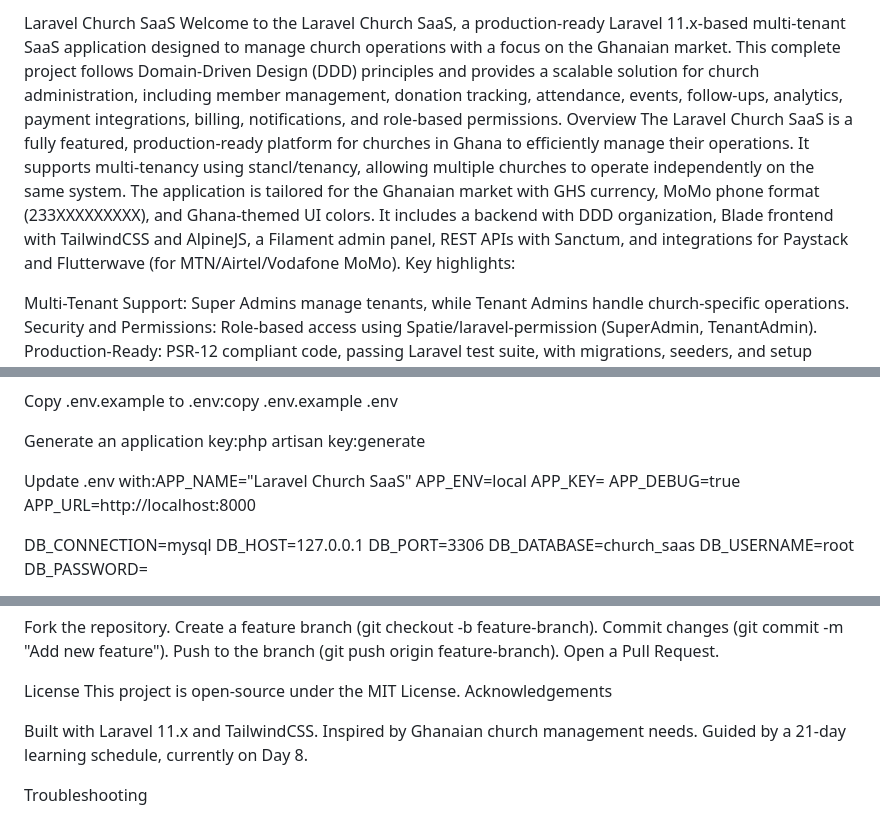
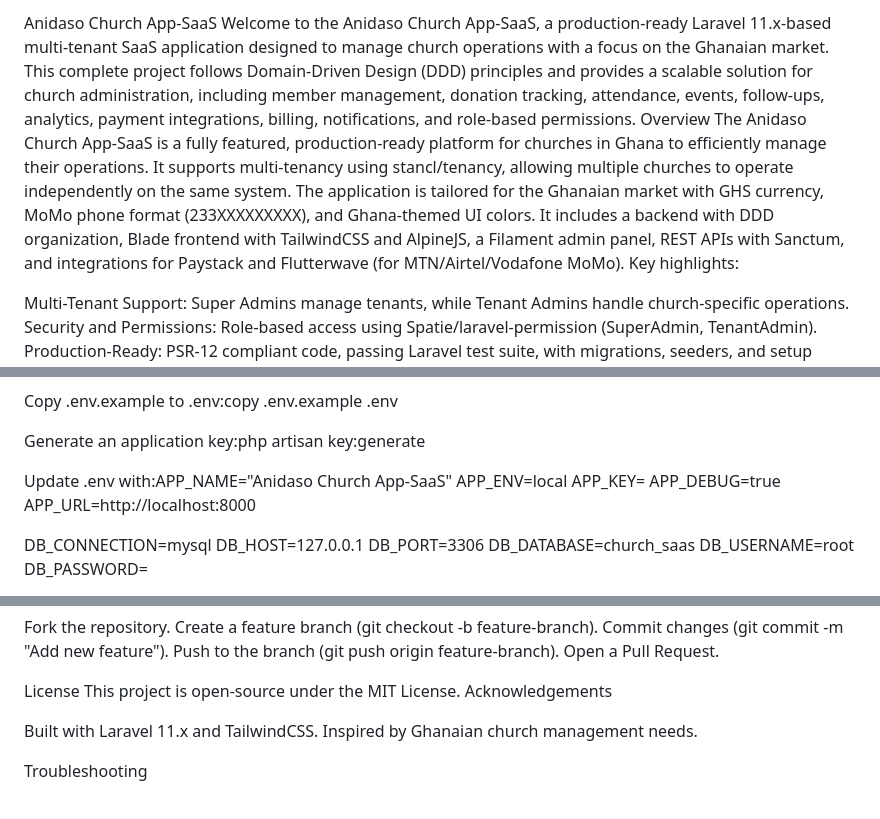
Before and after one commit to sptech-gh/GH-CMS-Project, a Markdown page: README.md, 3 parts joined by grey strips. Drawn GitHub-style.

```diff
--- a/README.md
+++ b/README.md
@@ -1,7 +1,7 @@
-Laravel Church SaaS
-Welcome to the Laravel Church SaaS, a production-ready Laravel 11.x-based multi-tenant SaaS application designed to manage church operations with a focus on the Ghanaian market. This complete project follows Domain-Driven Design (DDD) principles and provides a scalable solution for church administration, including member management, donation tracking, attendance, events, follow-ups, analytics, payment integrations, billing, notifications, and role-based permissions.
+Anidaso Church App-SaaS
+Welcome to the Anidaso Church App-SaaS, a production-ready Laravel 11.x-based multi-tenant SaaS application designed to manage church operations with a focus on the Ghanaian market. This complete project follows Domain-Driven Design (DDD) principles and provides a scalable solution for church administration, including member management, donation tracking, attendance, events, follow-ups, analytics, payment integrations, billing, notifications, and role-based permissions.
 Overview
-The Laravel Church SaaS is a fully featured, production-ready platform for churches in Ghana to efficiently manage their operations. It supports multi-tenancy using stancl/tenancy, allowing multiple churches to operate independently on the same system. The application is tailored for the Ghanaian market with GHS currency, MoMo phone format (233XXXXXXXXX), and Ghana-themed UI colors. It includes a backend with DDD organization, Blade frontend with TailwindCSS and AlpineJS, a Filament admin panel, REST APIs with Sanctum, and integrations for Paystack and Flutterwave (for MTN/Airtel/Vodafone MoMo).
+The Anidaso Church App-SaaS is a fully featured, production-ready platform for churches in Ghana to efficiently manage their operations. It supports multi-tenancy using stancl/tenancy, allowing multiple churches to operate independently on the same system. The application is tailored for the Ghanaian market with GHS currency, MoMo phone format (233XXXXXXXXX), and Ghana-themed UI colors. It includes a backend with DDD organization, Blade frontend with TailwindCSS and AlpineJS, a Filament admin panel, REST APIs with Sanctum, and integrations for Paystack and Flutterwave (for MTN/Airtel/Vodafone MoMo).
 Key highlights:
 
 Multi-Tenant Support: Super Admins manage tenants, while Tenant Admins handle church-specific operations.
@@ -58,7 +58,7 @@ Copy .env.example to .env:copy .env.example .env
 
 Generate an application key:php artisan key:generate
 
-Update .env with:APP_NAME="Laravel Church SaaS"
+Update .env with:APP_NAME="Anidaso Church App-SaaS"
 APP_ENV=local
 APP_KEY=
 APP_DEBUG=true
@@ -140,7 +140,7 @@ Acknowledgements
 
 Built with Laravel 11.x and TailwindCSS.
 Inspired by Ghanaian church management needs.
-Guided by a 21-day learning schedule, currently on Day 8.
+
 
 Troubleshooting
 
```
